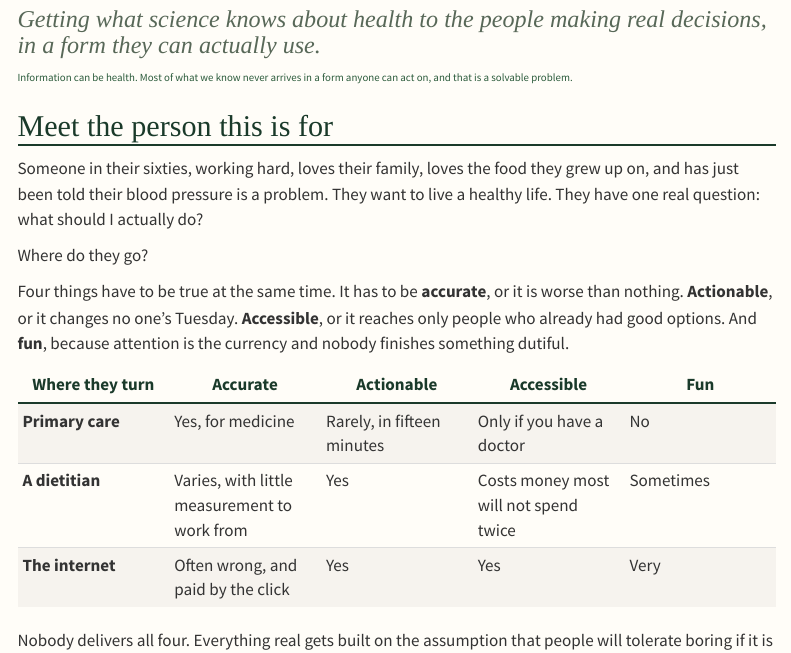
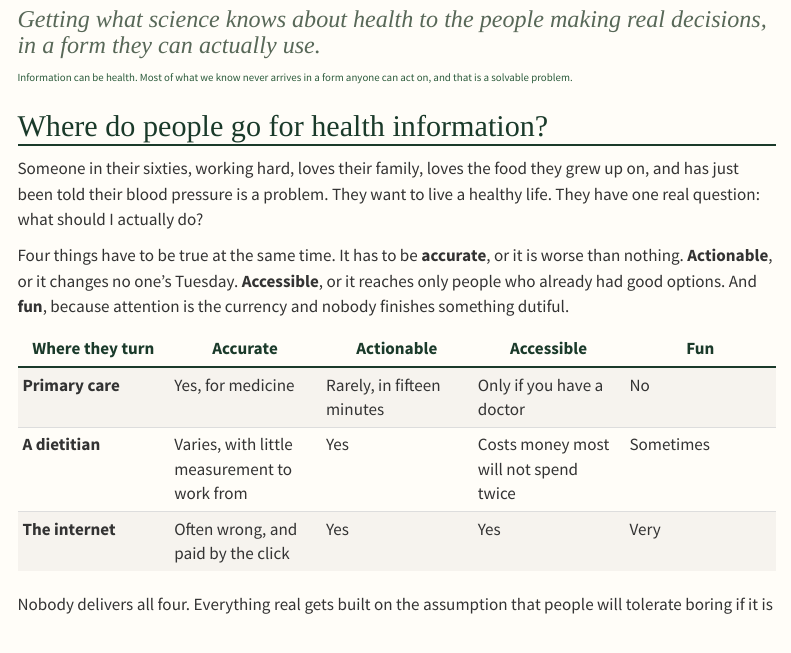
Before and after one commit to Bespoke-FRESH/fresh-insights, a Quarto document (about.qmd): the page in a window 1100 px wide, from 80 px down. Rendered offline with R 4.5, knitr and Pandoc in place of Quarto, with nearby package versions; menus at the side of the page are left out.

Commit message:
About: name the section after the question it answers
"Meet the person this is for" described the device. The section is
really answering where a person goes when they need to know what to do,
so the heading asks that, and the standalone "where do they go" line
that followed the persona is no longer needed.

Co-Authored-By: Claude Fable 5 <noreply@anthropic.com>

```diff
--- a/about.qmd
+++ b/about.qmd
@@ -12,13 +12,11 @@ Information can be health. Most of what we know never arrives in a form anyone c
 act on, and that is a solvable problem.
 :::
 
-## Meet the person this is for
+## Where do people go for health information?
 
 Someone in their sixties, working hard, loves their family, loves the food they grew
 up on, and has just been told their blood pressure is a problem. They want to live a
 healthy life. They have one real question: what should I actually do?
-
-Where do they go?
 
 Four things have to be true at the same time. It has to be **accurate**, or it is
 worse than nothing. **Actionable**, or it changes no one's Tuesday. **Accessible**,
```
